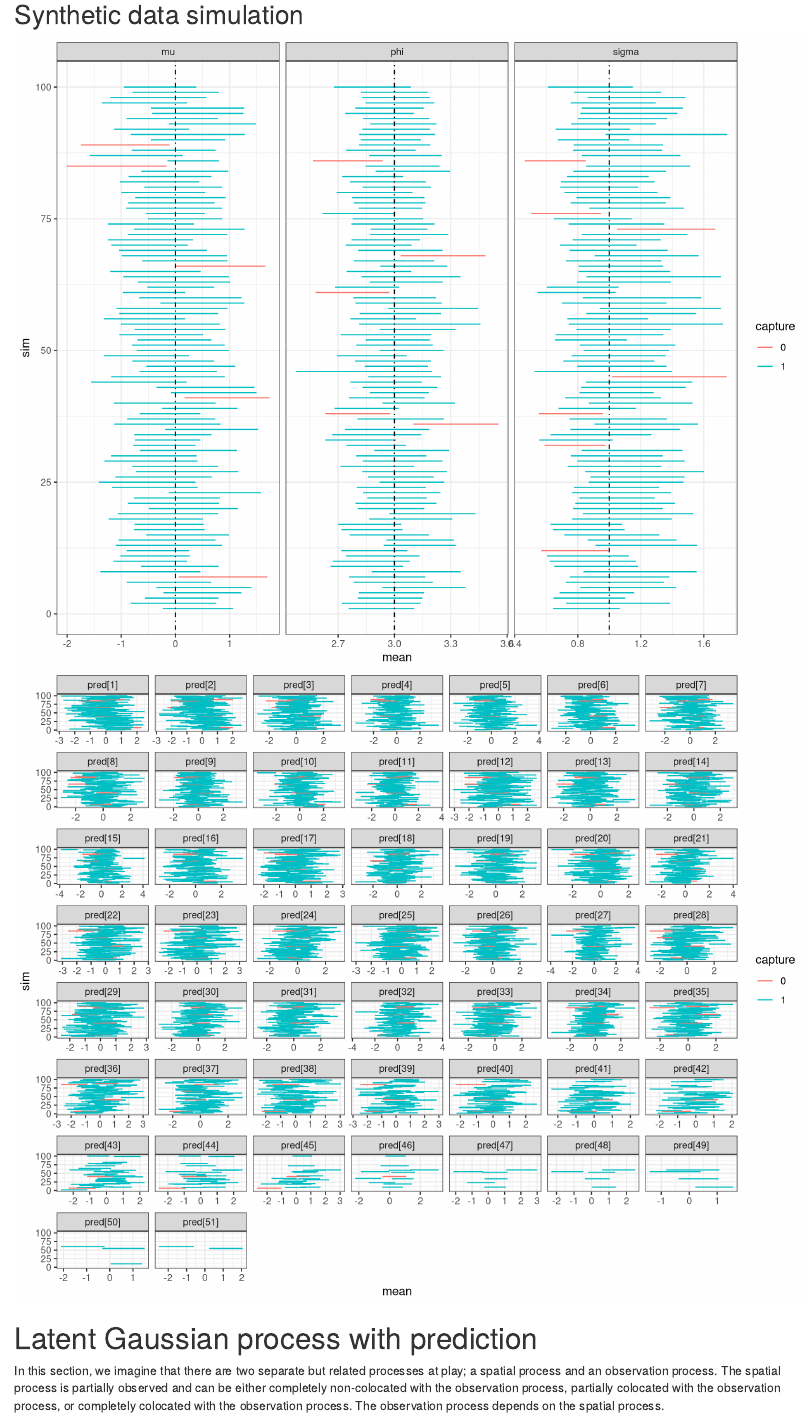
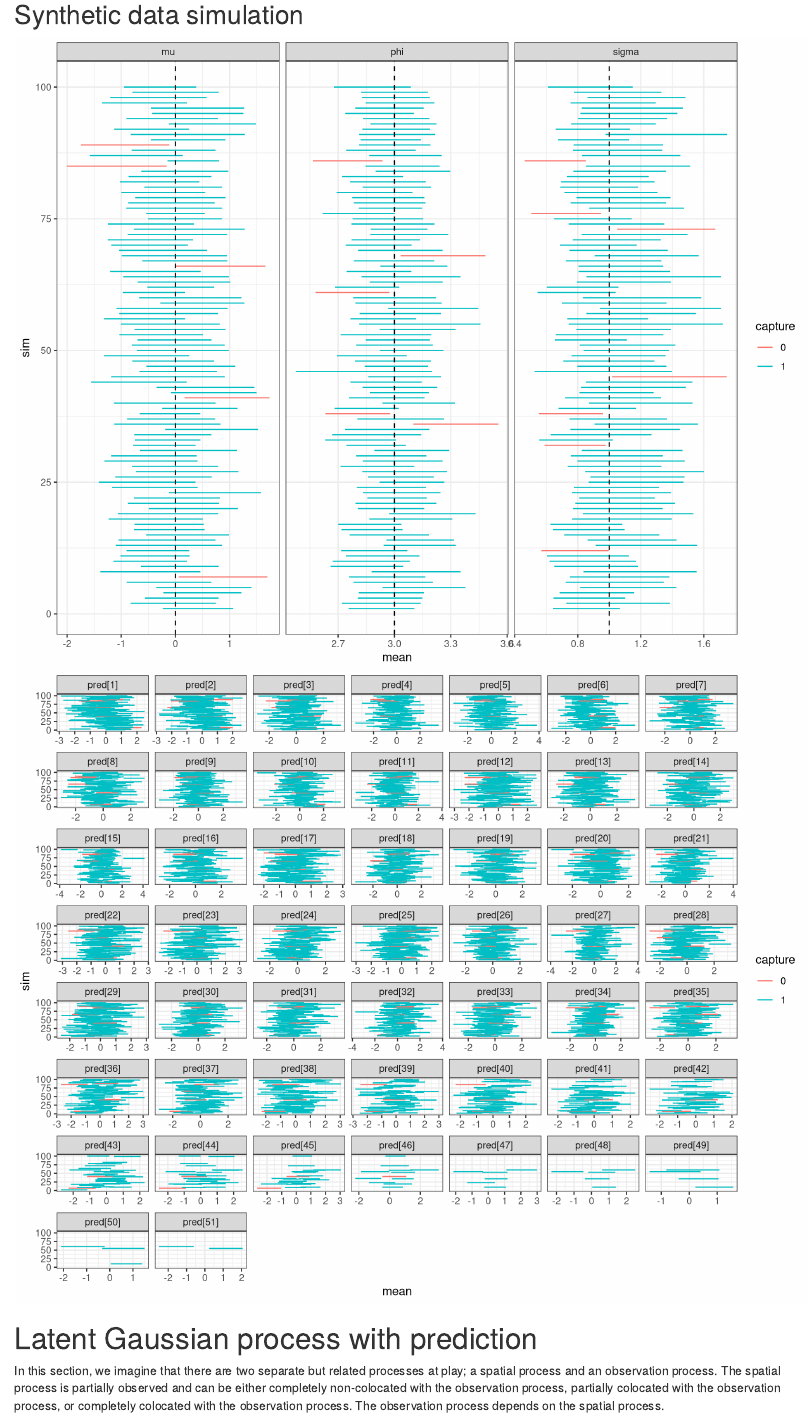
Before and after one commit to StrattonCh/DataIntegration, an R Markdown document (index.Rmd): the page in a window 1100 px wide, from 3290 px down. Rendered offline with R 4.5, knitr and Pandoc, with nearby package versions; drawn as R Markdown's standard HTML page in place of the format the file asks for; some code elsewhere in the file could not run offline.

Commit message:
fixed issue with plot rendering

````diff
--- a/index.Rmd
+++ b/index.Rmd
@@ -1224,6 +1224,7 @@ saveRDS(gp_sims, "rds files/gp/gp_sims_1_3.rds")
 ```
 
 ```{r}
+# load sims
 gp_sims <- readRDS("rds files/gp/gp_sims_1_3.rds")
 gp_sims %>%
   mutate(
@@ -1722,7 +1723,7 @@ gp_predict_sims %>%
   geom_vline(
     data = tibble(param = c("mu", "phi", "sigma"), int = c(0, 3, 1)),
     aes(xintercept = int),
-    linetype = "dotdash"
+    linetype = "dashed"
   ) +
   facet_wrap(~ param, scales = "free_x") +
   theme_bw()
@@ -1740,11 +1741,6 @@ gp_predict_sims %>%
   geom_linerange(
     aes(xmin = lwr, xmax = upr, x = mean, col = capture, y = sim)
   ) +
-  # geom_vline(
-  #   data = tibble(param = c("beta[1]", "phi", "sigma"), int = c(0, 3, 1)),
-  #   aes(xintercept = int),
-  #   linetype = "dotdash"
-  # ) +
   facet_wrap(~ param, scales = "free_x", nrow = 8, ncol = 7) +
   theme_bw()
 ```
````
Also changed, not shown: 1 other file.
